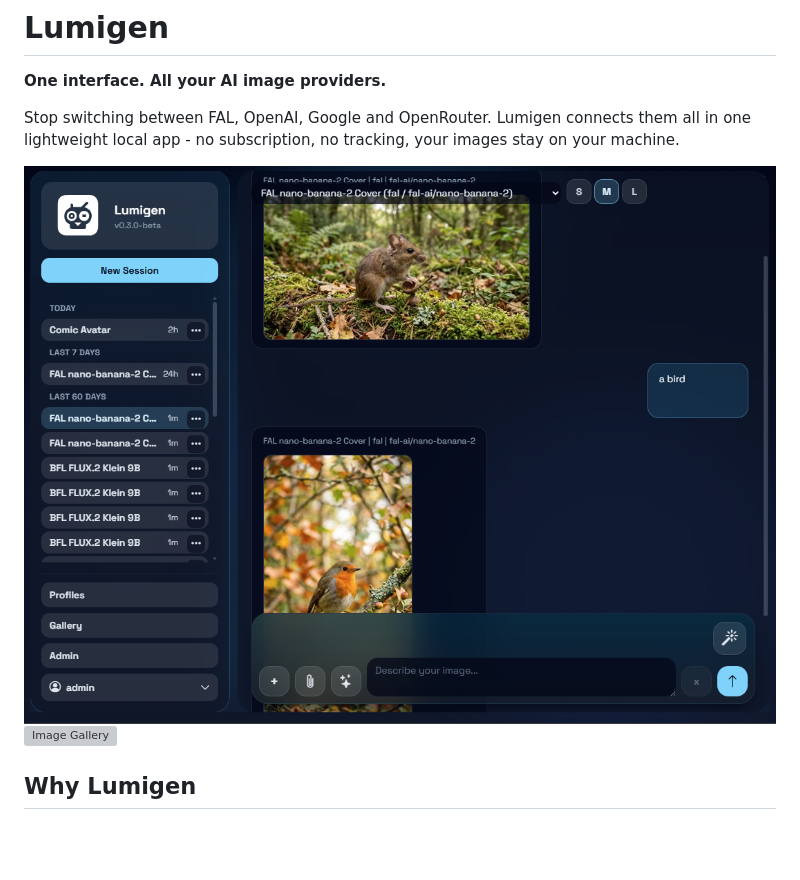
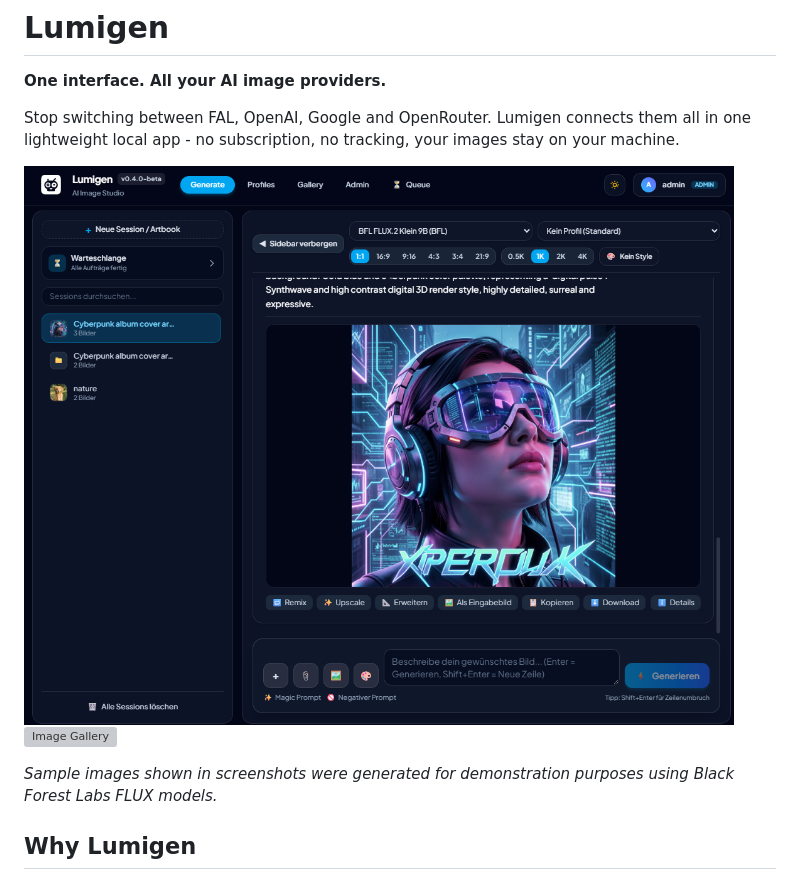
Before and after one commit to jschm42/lumigen, a Markdown page: README.md, the part around the change. Drawn GitHub-style; pictures changed too: docs/screenshots/generation_session_view.png; blank space fills up the shorter version; grey boxes are pictures that could not be loaded.

Commit message:
docs: add v0.4.0-beta release notes and screenshots

```diff
--- a/README.md
+++ b/README.md
@@ -8,6 +8,9 @@ no subscription, no tracking, your images stay on your machine.
 
 ![Generation Session](docs/screenshots/generation_session_view.png)
 ![Image Gallery](docs/screenshots/gallery_view.png)
+
+*Sample images shown in screenshots were generated for demonstration purposes using Black Forest Labs FLUX models.*
+
 
 
 ## Why Lumigen
```
Also changed, not shown: docs/releases/v0.4.0-beta.md (added, +102 -0 lines), 1 other file.
